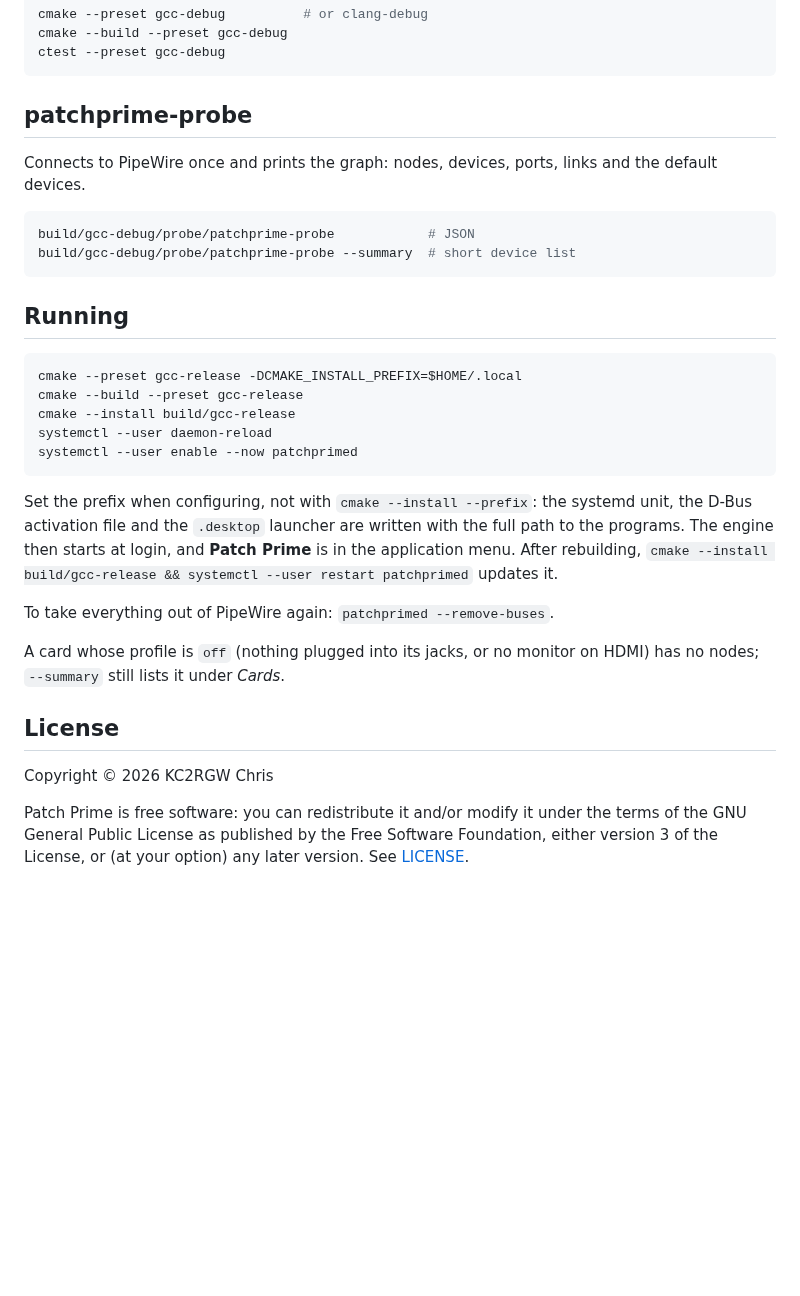
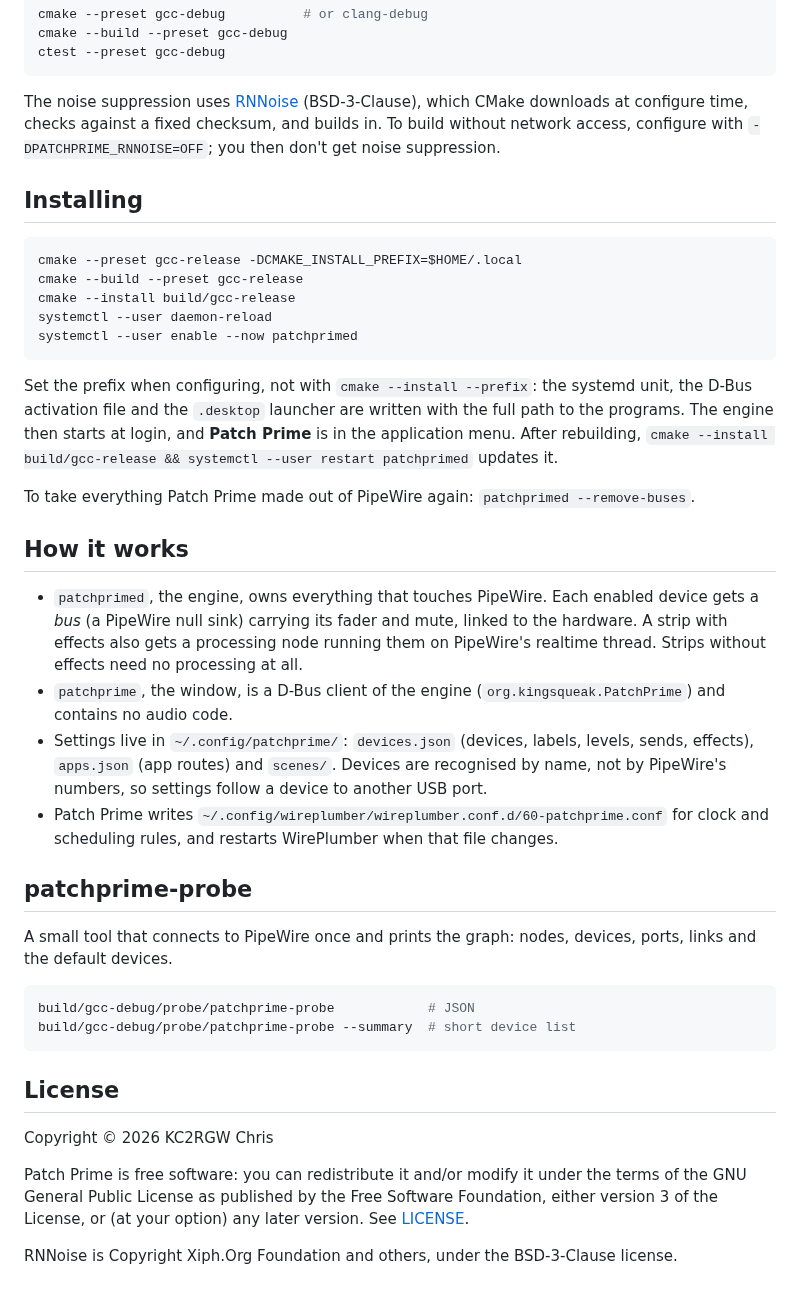
Before and after one commit to kingsqueak/patch-prime, a Markdown page: README.md, the part around one of its changes. Rendered like a GitHub page; blank space fills up the shorter version.

````diff
--- a/README.md
+++ b/README.md
@@ -31,16 +51,9 @@ cmake --build --preset gcc-debug
 ctest --preset gcc-debug
 ```
 
-## patchprime-probe
+The noise suppression uses [RNNoise](https://github.com/xiph/rnnoise) (BSD-3-Clause), which CMake downloads at configure time, checks against a fixed checksum, and builds in. To build without network access, configure with `-DPATCHPRIME_RNNOISE=OFF`; you then don't get noise suppression.
 
-Connects to PipeWire once and prints the graph: nodes, devices, ports, links and the default devices.
-
-```sh
-build/gcc-debug/probe/patchprime-probe            # JSON
-build/gcc-debug/probe/patchprime-probe --summary  # short device list
-```
-
-## Running
+## Installing
 
 ```sh
 cmake --preset gcc-release -DCMAKE_INSTALL_PREFIX=$HOME/.local
@@ -52,12 +65,28 @@ systemctl --user enable --now patchprimed
 
 Set the prefix when configuring, not with `cmake --install --prefix`: the systemd unit, the D-Bus activation file and the `.desktop` launcher are written with the full path to the programs. The engine then starts at login, and **Patch Prime** is in the application menu. After rebuilding, `cmake --install build/gcc-release && systemctl --user restart patchprimed` updates it.
 
-To take everything out of PipeWire again: `patchprimed --remove-buses`.
+To take everything Patch Prime made out of PipeWire again: `patchprimed --remove-buses`.
 
-A card whose profile is `off` (nothing plugged into its jacks, or no monitor on HDMI) has no nodes; `--summary` still lists it under *Cards*.
+## How it works
+
+- `patchprimed`, the engine, owns everything that touches PipeWire. Each enabled device gets a *bus* (a PipeWire null sink) carrying its fader and mute, linked to the hardware. A strip with effects also gets a processing node running them on PipeWire's realtime thread. Strips without effects need no processing at all.
+- `patchprime`, the window, is a D-Bus client of the engine (`org.kingsqueak.PatchPrime`) and contains no audio code.
+- Settings live in `~/.config/patchprime/`: `devices.json` (devices, labels, levels, sends, effects), `apps.json` (app routes) and `scenes/`. Devices are recognised by name, not by PipeWire's numbers, so settings follow a device to another USB port.
+- Patch Prime writes `~/.config/wireplumber/wireplumber.conf.d/60-patchprime.conf` for clock and scheduling rules, and restarts WirePlumber when that file changes.
+
+## patchprime-probe
+
+A small tool that connects to PipeWire once and prints the graph: nodes, devices, ports, links and the default devices.
+
+```sh
+build/gcc-debug/probe/patchprime-probe            # JSON
+build/gcc-debug/probe/patchprime-probe --summary  # short device list
+```
 
 ## License
 
 Copyright © 2026 KC2RGW Chris
 
 Patch Prime is free software: you can redistribute it and/or modify it under the terms of the GNU General Public License as published by the Free Software Foundation, either version 3 of the License, or (at your option) any later version. See [LICENSE](LICENSE).
+
+RNNoise is Copyright Xiph.Org Foundation and others, under the BSD-3-Clause license.
````
Also changed, not shown: other parts of README.md (+32 -12 lines), CLAUDE.md (+1 -1 lines), docs/HELP.md (added, +310 -0 lines), docs/images/mixer.png (added), 1 other file.
